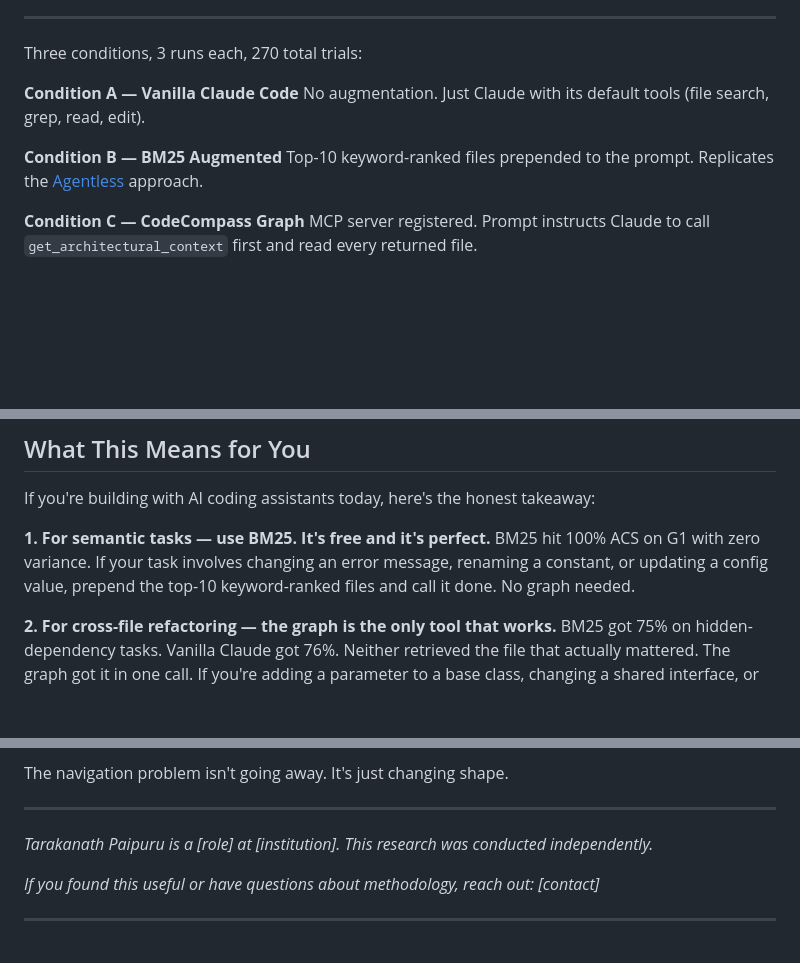
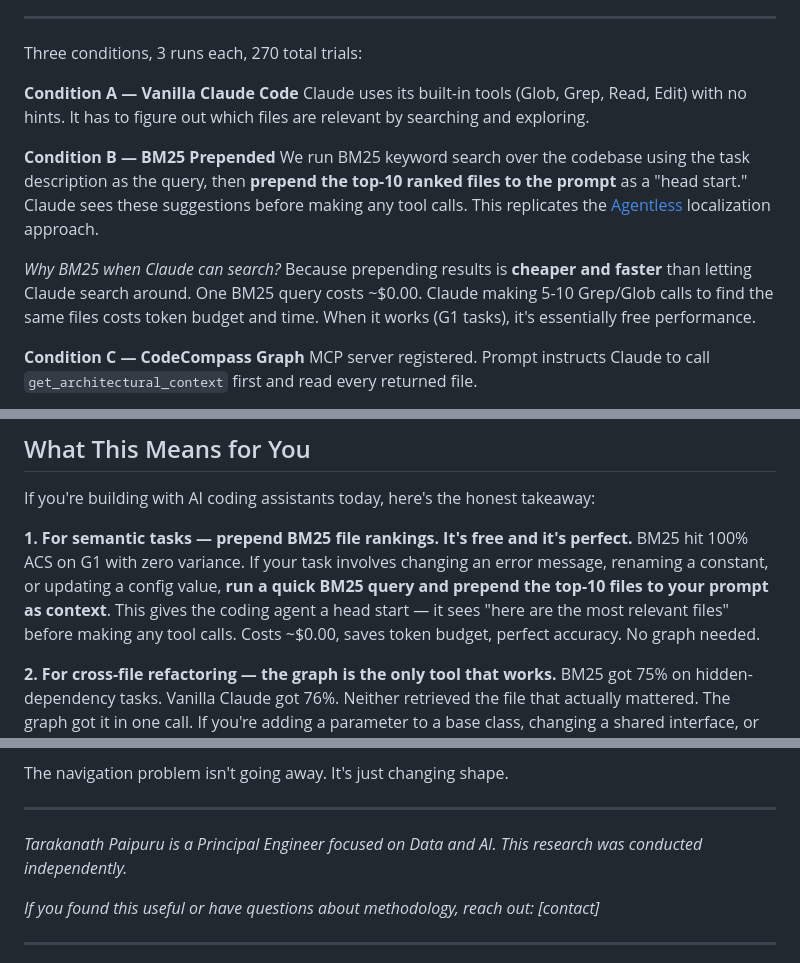
Before and after one commit to tpaip607/research-codecompass, a Markdown page: paper/medium_article_draft.md, 3 parts joined by grey strips. Rendered like a GitHub page; blank space fills up the shorter version.

Commit message:
Clarify BM25 approach in Medium article
- Explain that BM25 means 'prepend file rankings to prompt'
- Distinguish from vanilla Claude Code's built-in search
- Emphasize cost/speed benefits of prepending vs letting agent search
- Make practical recommendation clearer: prepend BM25 results for semantic tasks

```diff
--- a/paper/medium_article_draft.md
+++ b/paper/medium_article_draft.md
@@ -191,10 +191,12 @@ BM25 search for "logger parameter BaseRepository" → `database.py` is result #1
 Three conditions, 3 runs each, 270 total trials:
 
 **Condition A — Vanilla Claude Code**
-No augmentation. Just Claude with its default tools (file search, grep, read, edit).
+Claude uses its built-in tools (Glob, Grep, Read, Edit) with no hints. It has to figure out which files are relevant by searching and exploring.
 
-**Condition B — BM25 Augmented**
-Top-10 keyword-ranked files prepended to the prompt. Replicates the [Agentless](https://github.com/OpenAutoCoder/Agentless) approach.
+**Condition B — BM25 Prepended**
+We run BM25 keyword search over the codebase using the task description as the query, then **prepend the top-10 ranked files to the prompt** as a "head start." Claude sees these suggestions before making any tool calls. This replicates the [Agentless](https://github.com/OpenAutoCoder/Agentless) localization approach.
+
+*Why BM25 when Claude can search?* Because prepending results is **cheaper and faster** than letting Claude search around. One BM25 query costs ~$0.00. Claude making 5-10 Grep/Glob calls to find the same files costs token budget and time. When it works (G1 tasks), it's essentially free performance.
 
 **Condition C — CodeCompass Graph**
 MCP server registered. Prompt instructs Claude to call `get_architectural_context` first and read every returned file.
@@ -344,8 +346,8 @@ The improved prompt validates that careful prompt design can close the adoption
 
 If you're building with AI coding assistants today, here's the honest takeaway:
 
-**1. For semantic tasks — use BM25. It's free and it's perfect.**
-BM25 hit 100% ACS on G1 with zero variance. If your task involves changing an error message, renaming a constant, or updating a config value, prepend the top-10 keyword-ranked files and call it done. No graph needed.
+**1. For semantic tasks — prepend BM25 file rankings. It's free and it's perfect.**
+BM25 hit 100% ACS on G1 with zero variance. If your task involves changing an error message, renaming a constant, or updating a config value, **run a quick BM25 query and prepend the top-10 files to your prompt as context**. This gives the coding agent a head start — it sees "here are the most relevant files" before making any tool calls. Costs ~$0.00, saves token budget, perfect accuracy. No graph needed.
 
 **2. For cross-file refactoring — the graph is the only tool that works.**
 BM25 got 75% on hidden-dependency tasks. Vanilla Claude got 76%. Neither retrieved the file that actually mattered. The graph got it in one call. If you're adding a parameter to a base class, changing a shared interface, or touching anything in the architectural core of a codebase, retrieve by structure, not by semantics.
@@ -443,7 +445,7 @@ The navigation problem isn't going away. It's just changing shape.
 
 ---
 
-*Tarakanath Paipuru is a [role] at [institution]. This research was conducted independently.*
+*Tarakanath Paipuru is a Principal Engineer focused on Data and AI. This research was conducted independently.*
 
 *If you found this useful or have questions about methodology, reach out: [contact]*
 
```
